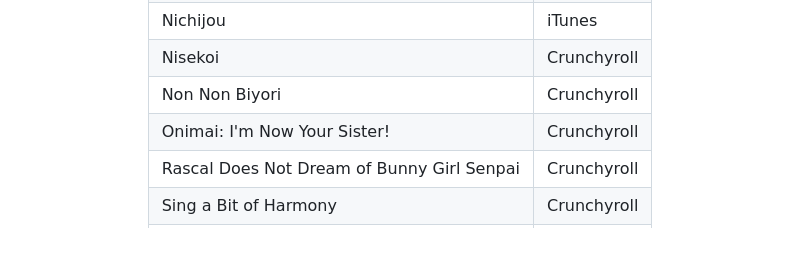
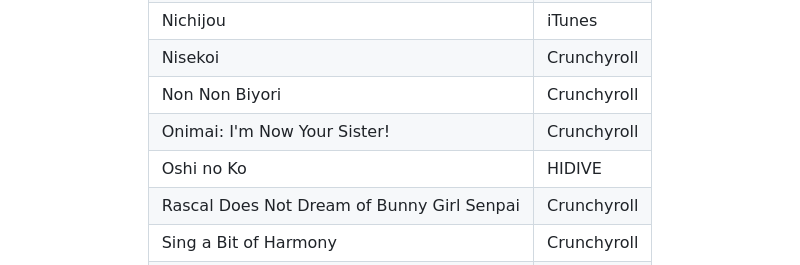
Before and after one commit to stepbrobd/stepbrobd, a Markdown page: readme.md, the part around one of its changes. Drawn GitHub-style; blank space fills up the shorter version.

```diff
--- a/readme.md
+++ b/readme.md
@@ -41,6 +41,7 @@
 | Nisekoi                                    | Crunchyroll |
 | Non Non Biyori                             | Crunchyroll |
 | Onimai: I'm Now Your Sister!               | Crunchyroll |
+| Oshi no Ko                                 | HIDIVE      |
 | Rascal Does Not Dream of Bunny Girl Senpai | Crunchyroll |
 | Sing a Bit of Harmony                      | Crunchyroll |
 | Slow Loop                                  | Crunchyroll |
```
Also changed, not shown: other parts of readme.md (+1 -1 lines).
